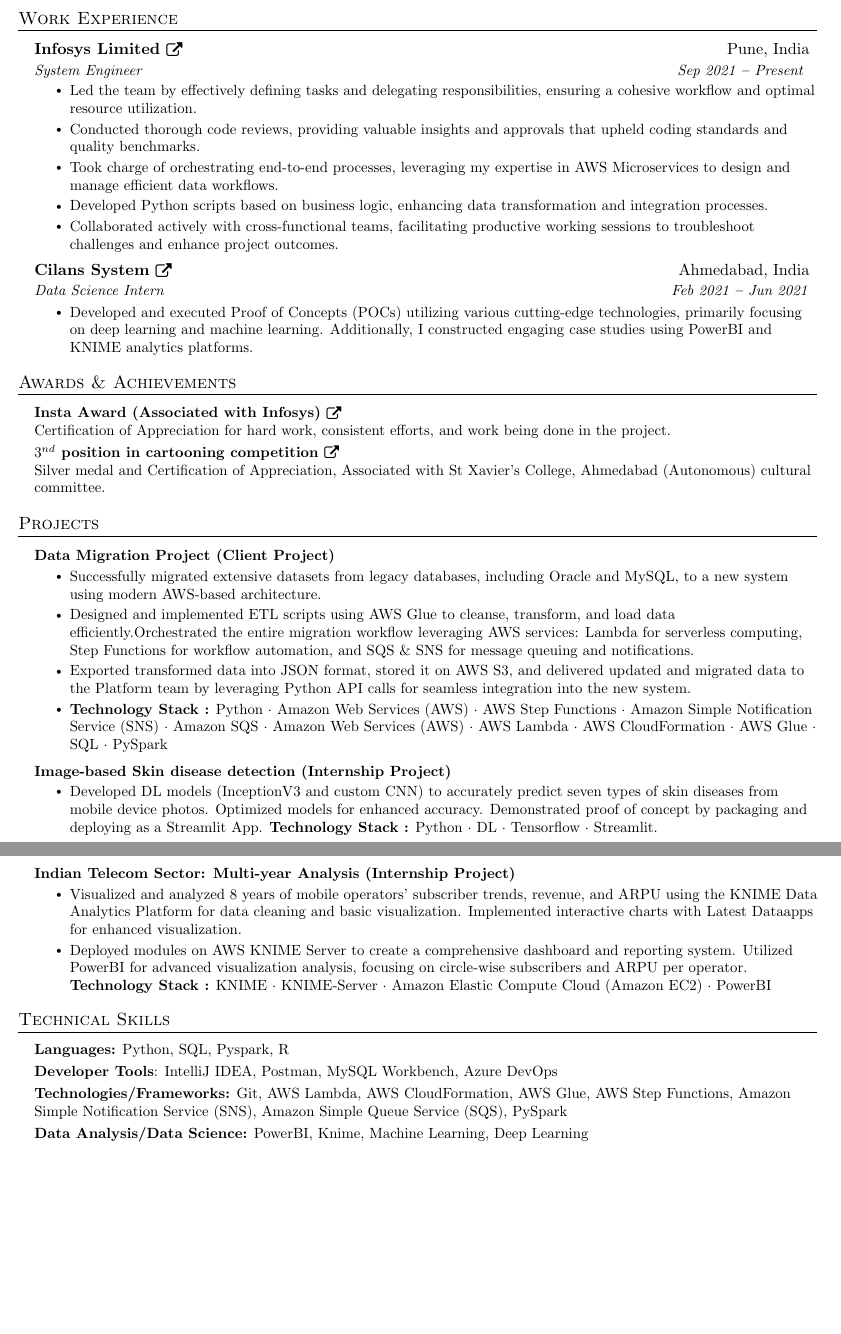
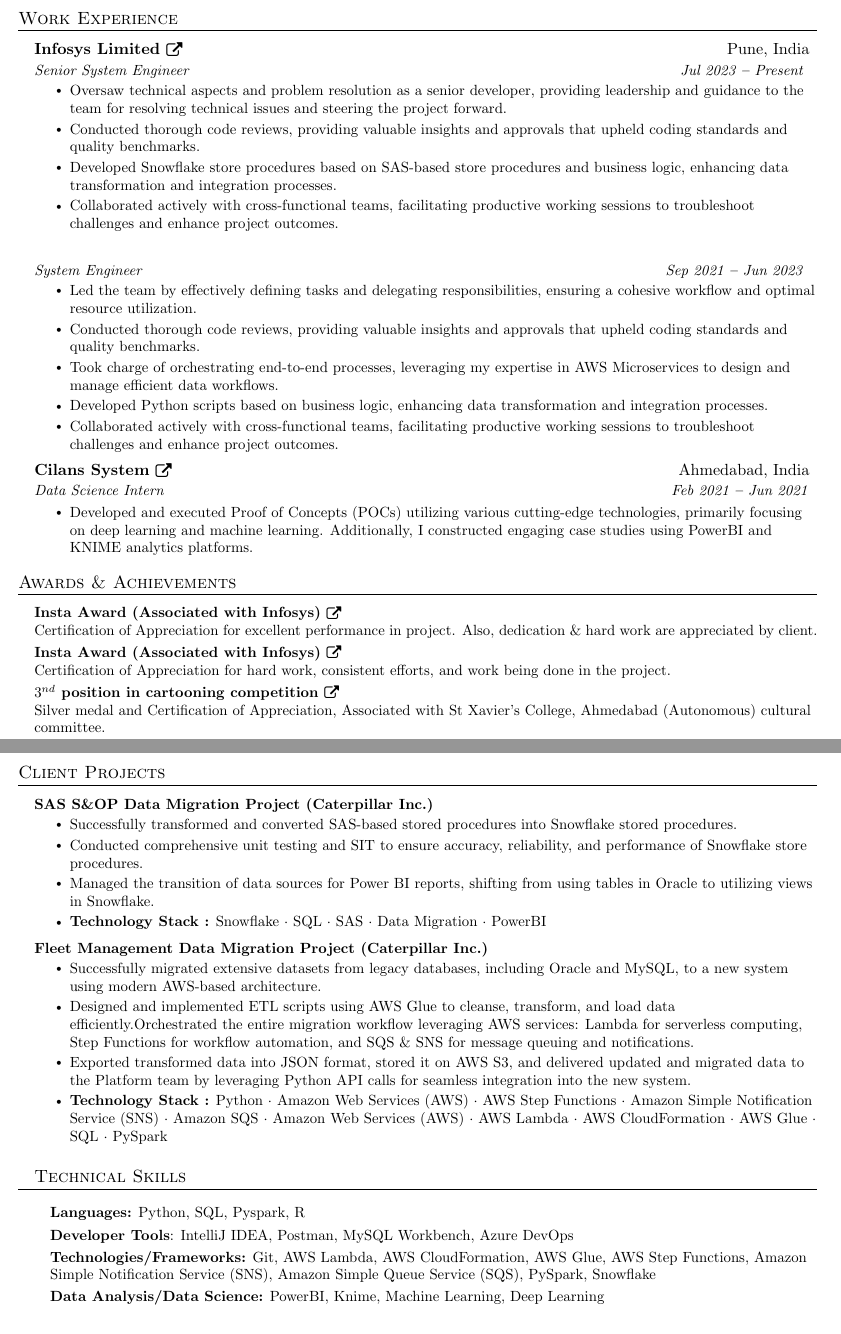
Before and after one commit to KashyapGohil/kashyap-CV, a LaTeX document (main.tex): two parts of pages 1 and 2 of 2, joined at a grey line, cut so that both start at the same text, the shorter picture padded with empty space. Compiled offline with pdfLaTeX.

Commit message:
updated the cv

```diff
--- a/main.tex
+++ b/main.tex
@@ -180,7 +179,16 @@
 
     \resumeSubheading
       {Infosys Limited \href{https://www.infosys.com/}{\raisebox{-0.1\height}\faExternalLink }}{Pune, India}
-      {System Engineer}{Sep 2021 \textbf{--} Present }
+      {Senior System Engineer}{Jul 2023 \textbf{--} Present }
+        \resumeItemListStart
+            \resumeItem{Oversaw technical aspects and problem resolution as a senior developer, providing leadership and guidance to the team for resolving technical issues and steering the project forward.}
+            \resumeItem{Conducted thorough code reviews, providing valuable insights and approvals that upheld coding standards and quality benchmarks.}
+            \resumeItem{Developed Snowflake store procedures based on SAS-based store procedures and business logic, enhancing data transformation and integration processes.}
+            \resumeItem{Collaborated actively with cross-functional teams, facilitating productive working sessions to troubleshoot challenges and enhance project outcomes.}
+        \resumeItemListEnd
+
+    \resumeSubheading{}{}
+      {System Engineer}{Sep 2021 \textbf{--} Jun 2023 }
         \resumeItemListStart
             \resumeItem{Led the team by effectively defining tasks and delegating responsibilities, ensuring a cohesive workflow and optimal resource utilization.}
             \resumeItem{Conducted thorough code reviews, providing valuable insights and approvals that upheld coding standards and quality benchmarks.}
@@ -206,6 +214,8 @@
   \vspace{2pt}
   \resumeSubHeadingListStart
     \small{\item{
+        \textbf{Insta Award (Associated with Infosys) \href{https://firebasestorage.googleapis.com/v0/b/documents-64531.appspot.com/o/insta_award_2.jpeg?alt=media}{\raisebox{-0.1\height}\faExternalLink }}\newline{ Certification of Appreciation for excellent performance in project. Also, dedication {\&} hard work are appreciated by client.} \\ \vspace{3pt}
+
         \textbf{Insta Award (Associated with Infosys) \href{https://firebasestorage.googleapis.com/v0/b/documents-64531.appspot.com/o/insta_award.pdf?alt=media}{\raisebox{-0.1\height}\faExternalLink }}\newline{ Certification of Appreciation for hard work, consistent efforts, and work being done in the project.} \\ \vspace{3pt}
 
         \textbf{$3^{nd}$ position in cartooning competition \href{https://firebasestorage.googleapis.com/v0/b/documents-64531.appspot.com/o/cartonning_certifiacte.pdf?alt=media}{\raisebox{-0.1\height}\faExternalLink }}\newline{ Silver medal and Certification of Appreciation, Associated with St Xavier’s College, Ahmedabad (Autonomous) cultural committee.} \\ \vspace{3pt}
@@ -215,37 +225,28 @@
 
 
 %----------- PROJECTS -----------
-
-\section{Projects}
+\newpage
+\section{Client Projects}
     \vspace{3pt}
     \resumeSubHeadingListStart
 
       \resumeProjectHeading
-        {\textbf{Data Migration Project (Client Project)}}{}
+        {\textbf{SAS S{\&}OP Data Migration Project (Caterpillar Inc.) }}{}
+          \resumeItemListStart
+            \resumeItem{Successfully transformed and converted SAS-based stored procedures into Snowflake stored procedures.}
+            \resumeItem{Conducted comprehensive unit testing and SIT to ensure accuracy, reliability, and performance of Snowflake store procedures.}
+            \resumeItem{Managed the transition of data sources for Power BI reports, shifting from using tables in Oracle to utilizing views in Snowflake.}
+            \resumeItem{ \textbf{Technology Stack :} Snowflake · SQL · SAS · Data Migration · PowerBI}
+          \resumeItemListEnd
+
+      \resumeProjectHeading
+        {\textbf{Fleet Management Data Migration Project (Caterpillar Inc.)}}{}
           \resumeItemListStart
             \resumeItem{Successfully migrated extensive datasets from legacy databases, including Oracle and MySQL, to a new system using modern AWS-based architecture.}
             \resumeItem{Designed and implemented ETL scripts using AWS Glue to cleanse, transform, and load data efficiently.Orchestrated the entire migration workflow leveraging AWS services: Lambda for serverless computing, Step Functions for workflow automation, and SQS \& SNS for message queuing and notifications.}
             \resumeItem{Exported transformed data into JSON format, stored it on AWS S3, and delivered updated and migrated data to the Platform team by leveraging Python API calls for seamless integration into the new system.}
             \resumeItem{ \textbf{Technology Stack :} Python · Amazon Web Services (AWS) · AWS Step Functions · Amazon Simple Notification Service (SNS) · Amazon SQS · Amazon Web Services (AWS) · AWS Lambda · AWS CloudFormation · AWS Glue · SQL · PySpark}
           \resumeItemListEnd
-
-      \resumeProjectHeading
-        {\textbf{Image-based Skin disease detection (Internship Project)}}{}
-          \resumeItemListStart
-            \resumeItem{Developed DL models (InceptionV3 and custom CNN) to accurately predict seven types of skin diseases from mobile device photos. Optimized models for enhanced accuracy. Demonstrated proof of concept by packaging and deploying as a Streamlit App. \textbf{Technology Stack :} Python ·  DL · Tensorflow · Streamlit.}
-          \resumeItemListEnd
-
-      \newpage
-      \resumeProjectHeading
-        {\textbf{Indian Telecom Sector: Multi-year Analysis (Internship Project)}}{}
-          \resumeItemListStart
-            \resumeItem{ Visualized and analyzed 8 years of mobile operators' subscriber trends, revenue, and ARPU using the KNIME Data Analytics Platform for data cleaning and basic visualization. Implemented interactive charts with Latest Dataapps for enhanced visualization.}
-            \resumeItem{ Deployed modules on AWS KNIME Server to create a comprehensive dashboard and reporting system. Utilized PowerBI for advanced visualization analysis, focusing on circle-wise subscribers and ARPU per operator. \textbf{Technology Stack :} KNIME · KNIME-Server · Amazon Elastic Compute Cloud (Amazon EC2) · PowerBI}
-          \resumeItemListEnd
-
-    \resumeSubHeadingListEnd
-
-
 
 %----------- SKILLS -----------
 
@@ -256,7 +257,7 @@
         \textbf{Languages:}{ Python, SQL, Pyspark, R} \\ \vspace{3pt}
 
         \textbf{Developer Tools}{: IntelliJ IDEA, Postman, MySQL Workbench, Azure DevOps} \\ \vspace{3pt}
-        \textbf{Technologies/Frameworks:}{ Git,  AWS Lambda,  AWS CloudFormation, AWS Glue, AWS Step Functions, Amazon Simple Notification Service (SNS), Amazon Simple Queue Service (SQS), PySpark} \\ \vspace{3pt}
+        \textbf{Technologies/Frameworks:}{ Git,  AWS Lambda,  AWS CloudFormation, AWS Glue, AWS Step Functions, Amazon Simple Notification Service (SNS), Amazon Simple Queue Service (SQS), PySpark, Snowflake} \\ \vspace{3pt}
 
         \textbf{Data Analysis/Data Science:}{ PowerBI, Knime, Machine Learning, Deep Learning} \\ \vspace{3pt}
 
```
Also changed, not shown: main.tex (13 more changed lines).
